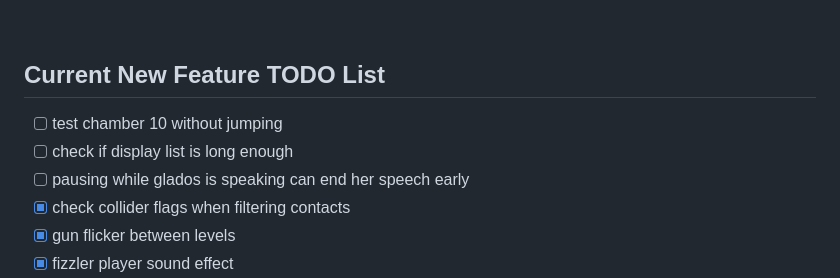
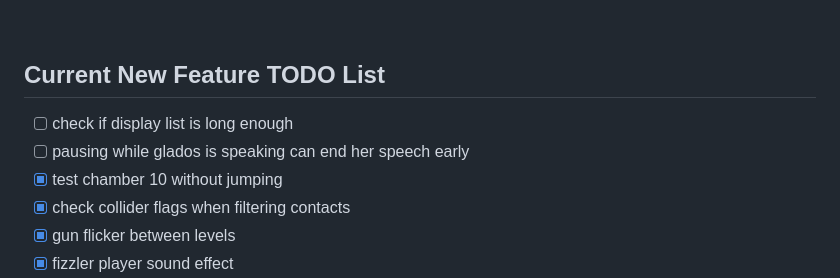
Before and after one commit to mwpenny/portal64-still-alive, a Markdown page: README.md, the part around the change. Rendered like a GitHub page.

Commit message:
Mark task as done

```diff
--- a/README.md
+++ b/README.md
@@ -247,9 +247,9 @@ That will generate the rom at `/build/portal64.z64`
 <br />
 
 ## Current New Feature TODO List
-- [ ] test chamber 10 without jumping
 - [ ] check if display list is long enough
 - [ ] pausing while glados is speaking can end her speech early
+- [x] test chamber 10 without jumping
 - [x] check collider flags when filtering contacts
 - [x] gun flicker between levels
 - [x] fizzler player sound effect
```
